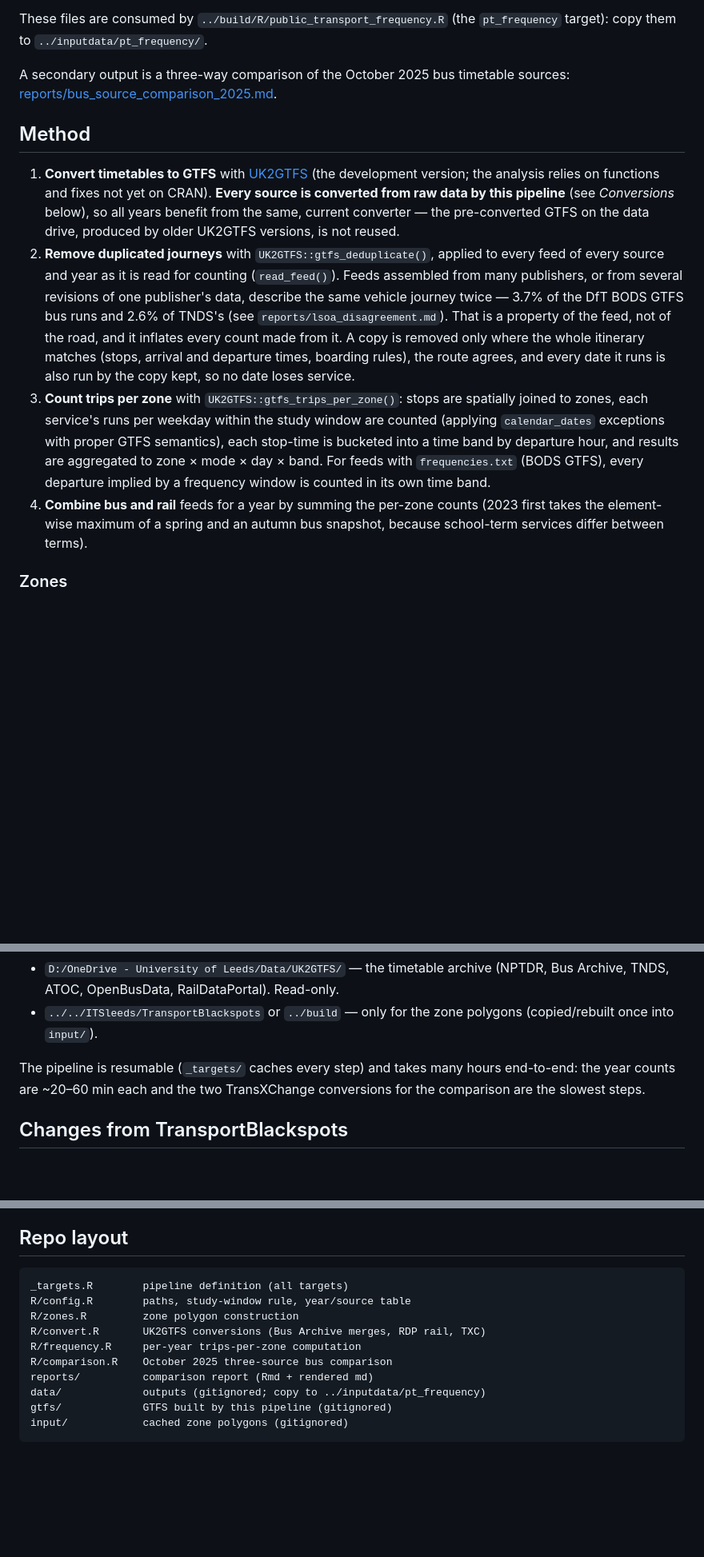
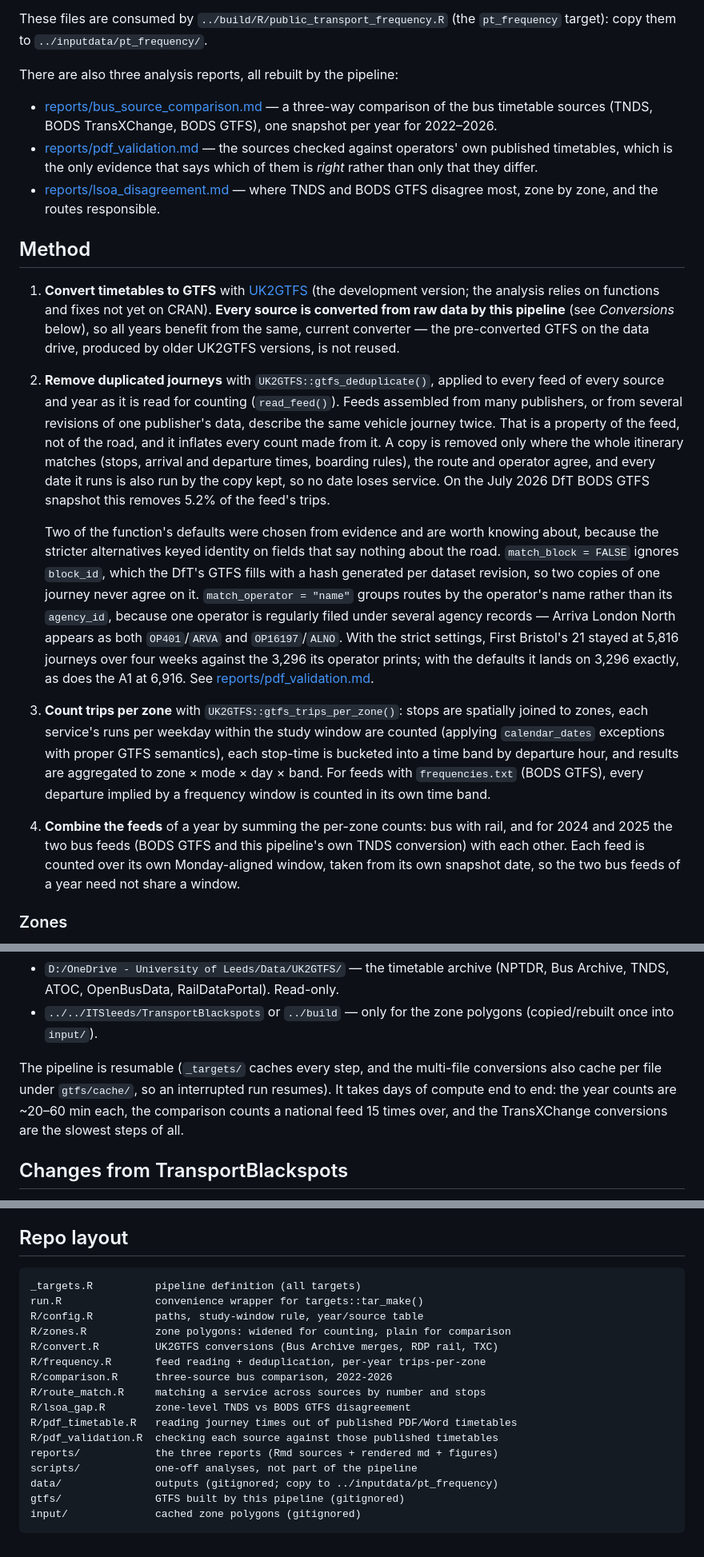
Before and after one commit to PlaceBasedCarbonCalculator/PublicTransportAnalysis, a Markdown page: README.md, 3 parts joined by grey strips. Shown at 80% size. GitHub-like rendering; blank space fills up the shorter version.

````diff
--- a/README.md
+++ b/README.md
@@ -35,9 +35,16 @@ departing after midnight (GTFS times ≥ 24:00) count as Night.
 These files are consumed by `../build/R/public_transport_frequency.R` (the
 `pt_frequency` target): copy them to `../inputdata/pt_frequency/`.
 
-A secondary output is a three-way comparison of the October 2025 bus
-timetable sources:
-[reports/bus_source_comparison_2025.md](reports/bus_source_comparison_2025.md).
+There are also three analysis reports, all rebuilt by the pipeline:
+
+- [reports/bus_source_comparison.md](reports/bus_source_comparison.md) — a
+  three-way comparison of the bus timetable sources (TNDS, BODS
+  TransXChange, BODS GTFS), one snapshot per year for 2022–2026.
+- [reports/pdf_validation.md](reports/pdf_validation.md) — the sources checked
+  against operators' own published timetables, which is the only evidence that
+  says which of them is *right* rather than only that they differ.
+- [reports/lsoa_disagreement.md](reports/lsoa_disagreement.md) — where TNDS
+  and BODS GTFS disagree most, zone by zone, and the routes responsible.
 
 ## Method
 
@@ -52,12 +59,25 @@ timetable sources:
    to every feed of every source and year as it is read for counting
    (`read_feed()`). Feeds assembled from many publishers, or from several
    revisions of one publisher's data, describe the same vehicle journey
-   twice — 3.7% of the DfT BODS GTFS bus runs and 2.6% of TNDS's (see
-   `reports/lsoa_disagreement.md`). That is a property of the feed, not of
-   the road, and it inflates every count made from it. A copy is removed only
-   where the whole itinerary matches (stops, arrival and departure times,
-   boarding rules), the route agrees, and every date it runs is also run by
-   the copy kept, so no date loses service.
+   twice. That is a property of the feed, not of the road, and it inflates
+   every count made from it. A copy is removed only where the whole itinerary
+   matches (stops, arrival and departure times, boarding rules), the route and
+   operator agree, and every date it runs is also run by the copy kept, so no
+   date loses service. On the July 2026 DfT BODS GTFS snapshot this removes
+   5.2% of the feed's trips.
+
+   Two of the function's defaults were chosen from evidence and are worth
+   knowing about, because the stricter alternatives keyed identity on fields
+   that say nothing about the road. `match_block = FALSE` ignores `block_id`,
+   which the DfT's GTFS fills with a hash generated per dataset revision, so
+   two copies of one journey never agree on it. `match_operator = "name"`
+   groups routes by the operator's name rather than its `agency_id`, because
+   one operator is regularly filed under several agency records — Arriva
+   London North appears as both `OP401`/`ARVA` and `OP16197`/`ALNO`. With the
+   strict settings, First Bristol's 21 stayed at 5,816 journeys over four
+   weeks against the 3,296 its operator prints; with the defaults it lands on
+   3,296 exactly, as does the A1 at 6,916. See
+   [reports/pdf_validation.md](reports/pdf_validation.md).
 3. **Count trips per zone** with `UK2GTFS::gtfs_trips_per_zone()`: stops are
    spatially joined to zones, each service's runs per weekday within the
    study window are counted (applying `calendar_dates` exceptions with
@@ -65,9 +85,11 @@ timetable sources:
    departure hour, and results are aggregated to zone × mode × day × band.
    For feeds with `frequencies.txt` (BODS GTFS), every departure implied by
    a frequency window is counted in its own time band.
-4. **Combine bus and rail** feeds for a year by summing the per-zone counts
-   (2023 first takes the element-wise maximum of a spring and an autumn bus
-   snapshot, because school-term services differ between terms).
+4. **Combine the feeds** of a year by summing the per-zone counts: bus with
+   rail, and for 2024 and 2025 the two bus feeds (BODS GTFS and this
+   pipeline's own TNDS conversion) with each other. Each feed is counted over
+   its own Monday-aligned window, taken from its own snapshot date, so the two
+   bus feeds of a year need not share a window.
 
 ### Zones
 
@@ -170,9 +202,11 @@ External inputs expected (configure in `R/config.R`, or set `UK2GTFS_DATA`):
 - `../../ITSleeds/TransportBlackspots` or `../build` — only for the zone
   polygons (copied/rebuilt once into `input/`).
 
-The pipeline is resumable (`_targets/` caches every step) and takes many
-hours end-to-end: the year counts are ~20–60 min each and the two
-TransXChange conversions for the comparison are the slowest steps.
+The pipeline is resumable (`_targets/` caches every step, and the multi-file
+conversions also cache per file under `gtfs/cache/`, so an interrupted run
+resumes). It takes days of compute end to end: the year counts are ~20–60 min
+each, the comparison counts a national feed 15 times over, and the
+TransXChange conversions are the slowest steps of all.
 
 ## Changes from TransportBlackspots
 
@@ -277,14 +317,20 @@ Further caveats:
 ## Repo layout
 
 ```
-_targets.R        pipeline definition (all targets)
-R/config.R        paths, study-window rule, year/source table
-R/zones.R         zone polygon construction
-R/convert.R       UK2GTFS conversions (Bus Archive merges, RDP rail, TXC)
-R/frequency.R     per-year trips-per-zone computation
-R/comparison.R    October 2025 three-source bus comparison
-reports/          comparison report (Rmd + rendered md)
-data/             outputs (gitignored; copy to ../inputdata/pt_frequency)
-gtfs/             GTFS built by this pipeline (gitignored)
-input/            cached zone polygons (gitignored)
+_targets.R          pipeline definition (all targets)
+run.R               convenience wrapper for targets::tar_make()
+R/config.R          paths, study-window rule, year/source table
+R/zones.R           zone polygons: widened for counting, plain for comparison
+R/convert.R         UK2GTFS conversions (Bus Archive merges, RDP rail, TXC)
+R/frequency.R       feed reading + deduplication, per-year trips-per-zone
+R/comparison.R      three-source bus comparison, 2022-2026
+R/route_match.R     matching a service across sources by number and stops
+R/lsoa_gap.R        zone-level TNDS vs BODS GTFS disagreement
+R/pdf_timetable.R   reading journey times out of published PDF/Word timetables
+R/pdf_validation.R  checking each source against those published timetables
+reports/            the three reports (Rmd sources + rendered md + figures)
+scripts/            one-off analyses, not part of the pipeline
+data/               outputs (gitignored; copy to ../inputdata/pt_frequency)
+gtfs/               GTFS built by this pipeline (gitignored)
+input/              cached zone polygons (gitignored)
 ```
````
Also changed, not shown: other parts of README.md (+38 -22 lines).
